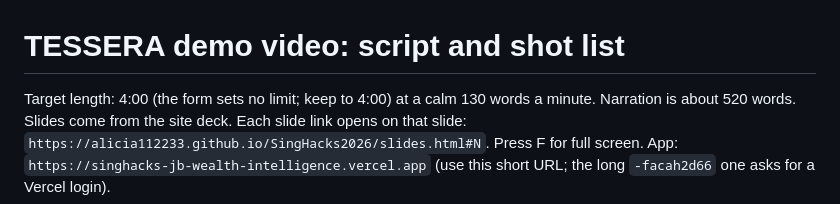
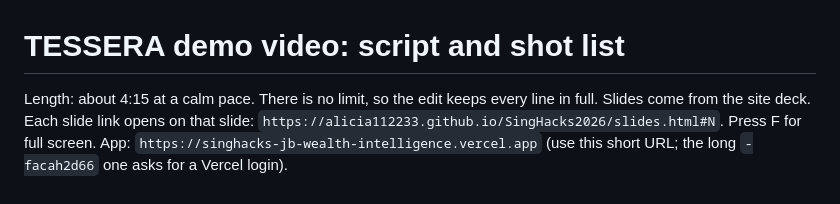
Before and after one commit to alicia112233/SingHacks2026, a Markdown page: submission/DEMO_VIDEO_SCRIPT.md, the part around the change. Rendered like a GitHub page.

Commit message:
Drop the fixed length from the demo video script

```diff
--- a/submission/DEMO_VIDEO_SCRIPT.md
+++ b/submission/DEMO_VIDEO_SCRIPT.md
@@ -1,6 +1,6 @@
 # TESSERA demo video: script and shot list
 
-Target length: 4:00 (the form sets no limit; keep to 4:00) at a calm 130 words a minute. Narration is about 520 words.
+Length: about 4:15 at a calm pace. There is no limit, so the edit keeps every line in full.
 Slides come from the site deck. Each slide link opens on that slide: `https://alicia112233.github.io/SingHacks2026/slides.html#N`. Press F for full screen.
 App: `https://singhacks-jb-wealth-intelligence.vercel.app` (use this short URL; the long `-facah2d66` one asks for a Vercel login).
 
```
